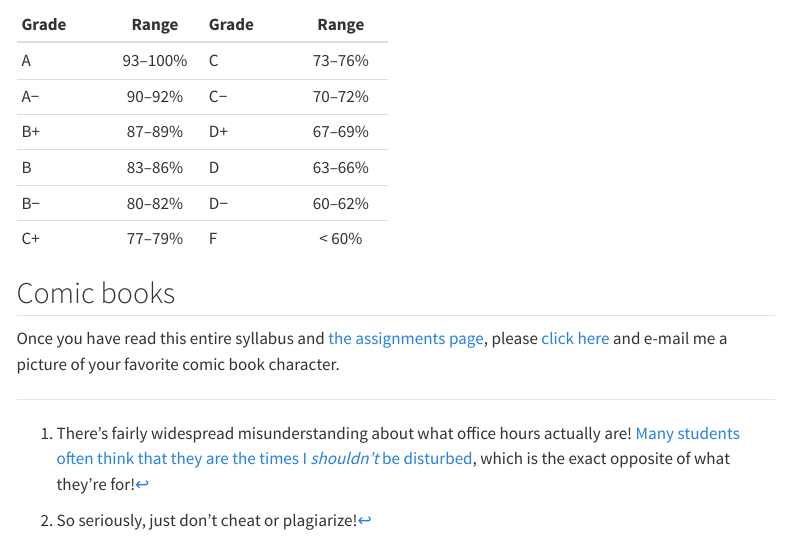
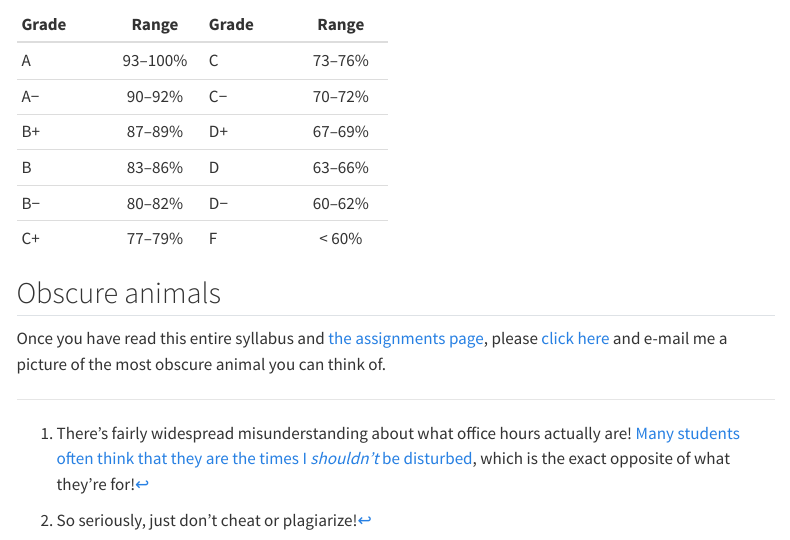
Before and after one commit to andrewheiss/compasp23.classes.andrewheiss.com, a Quarto document (syllabus.qmd): the page in a window 1100 px wide, from 5040 px down. Rendered offline with R 4.5, knitr and Pandoc in place of Quarto, with nearby package versions; menus at the side of the page are left out.

Commit message:
Syllabus reading check

```diff
--- a/syllabus.qmd
+++ b/syllabus.qmd
@@ -193,6 +193,6 @@ grading %>%
 :::
 
 
-## Comic books
+## Obscure animals
 
-Once you have read this entire syllabus and [the assignments page](/assignment/), please [click here](mailto:aheiss@gsu.edu) and e-mail me a picture of your favorite comic book character.
+Once you have read this entire syllabus and [the assignments page](/assignment/), please [click here](mailto:aheiss@gsu.edu) and e-mail me a picture of the most obscure animal you can think of.
```
